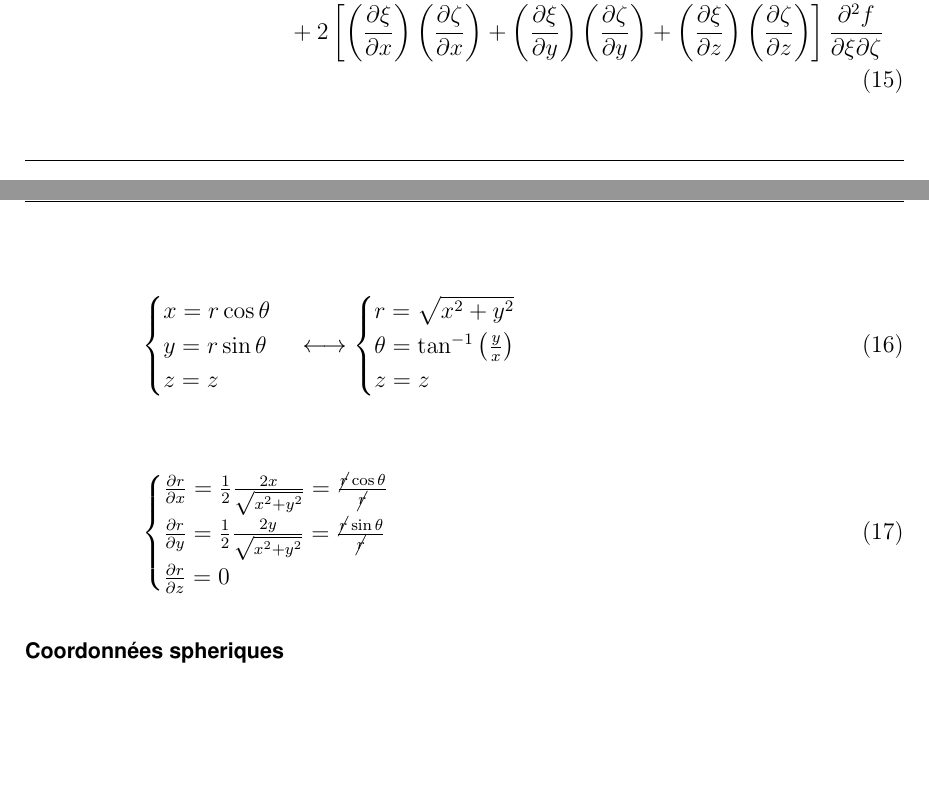
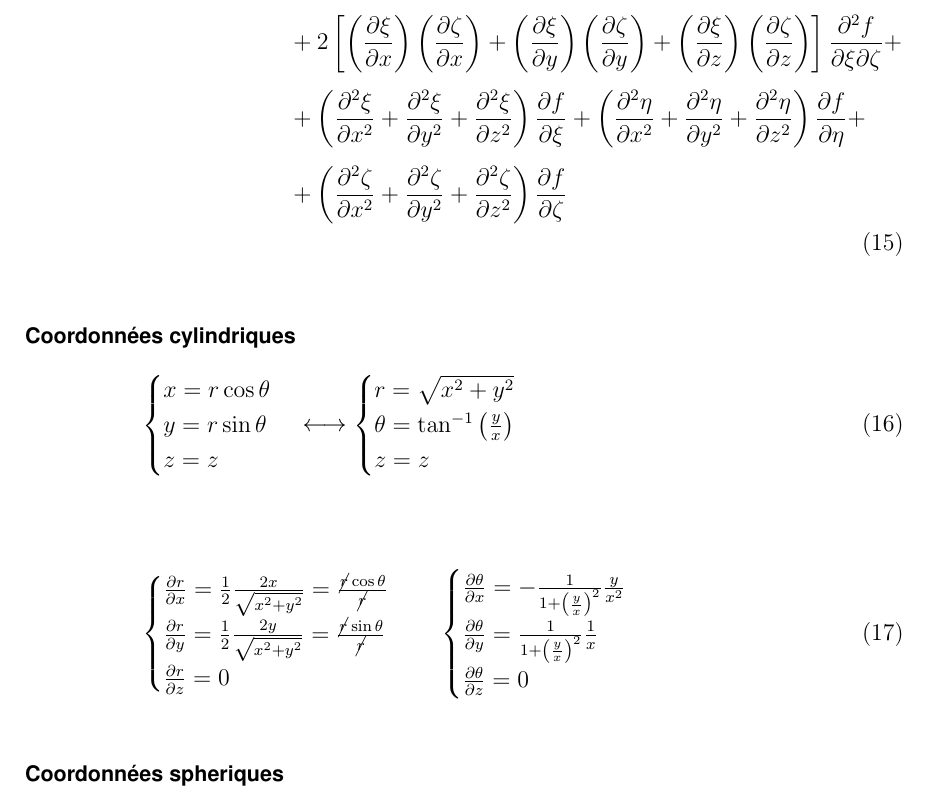
Before and after one commit to LucaDiStasio/EEIGM, a LaTeX document (MSD/td/td.tex): two parts of pages 13 and 14 of 20 before the commit and part of page 14 of 22 after it, the two joined at a grey line, cut so that both start at the same text, the shorter picture padded with empty space. Compiled offline with pdfLaTeX; an older LaTeX class or package is replaced by its successor.

Commit message:
commit on 11/08/2020 at 17:22:34

```diff
--- a/MSD/td/td.tex
+++ b/MSD/td/td.tex
@@ -476,4 +476,3 @@ f\left(\xi,\eta,\zeta\right)=f\left(\xi\left(x,y,z\right),\eta\left(x,y,z\right)
 
 \begin{equation}
 \begin{aligned}
-\nabla_{\xi\eta\zeta}^{2}f\left(\xi,\eta,\zeta\right)=&\left[\left(\frac{\partial\xi}{\partial x}\right)^{2}+\left(\frac{\partial\xi}{\partial y}\right)^{2}+\left(\frac{\partial\xi}{\partial z}\right)^{2}\right]\frac{\partial^{2} f}{\partial\xi^{2}}+\\
@@ -484 +479 @@ f\left(\xi,\eta,\zeta\right)=f\left(\xi\left(x,y,z\right),\eta\left(x,y,z\right)
-&+2\left[\left(\frac{\partial\xi}{\partial x}\right)\left(\frac{\partial\zeta}{\partial x}\right)+\left(\frac{\partial\xi}{\partial y}\right)\left(\frac{\partial\zeta}{\partial y}\right)+\left(\frac{\partial\xi}{\partial z}\right)\left(\frac{\partial\zeta}{\partial z}\right)\right]\frac{\partial^{2} f}{\partial\xi\partial\zeta}\\
+\nabla_{\xi\eta\zeta}^{2}f\left(\xi,\eta,\zeta\right)=&\left[\left(\frac{\partial\xi}{\partial x}\right)^{2}+\left(\frac{\partial\xi}{\partial y}\right)^{2}+\left(\frac{\partial\xi}{\partial z}\right)^{2}\right]\frac{\partial^{2} f}{\partial\xi^{2}}+\\[5pt]
@@ -485,5 +484,10 @@ f\left(\xi,\eta,\zeta\right)=f\left(\xi\left(x,y,z\right),\eta\left(x,y,z\right)
+&+2\left[\left(\frac{\partial\xi}{\partial x}\right)\left(\frac{\partial\zeta}{\partial x}\right)+\left(\frac{\partial\xi}{\partial y}\right)\left(\frac{\partial\zeta}{\partial y}\right)+\left(\frac{\partial\xi}{\partial z}\right)\left(\frac{\partial\zeta}{\partial z}\right)\right]\frac{\partial^{2} f}{\partial\xi\partial\zeta}+\\[5pt]
+&+\left(\frac{\partial^{2}\xi}{\partial x^{2}}+\frac{\partial^{2}\xi}{\partial y^{2}}+\frac{\partial^{2}\xi}{\partial z^{2}}\right)\frac{\partial f}{\partial\xi}+\left(\frac{\partial^{2}\eta}{\partial x^{2}}+\frac{\partial^{2}\eta}{\partial y^{2}}+\frac{\partial^{2}\eta}{\partial z^{2}}\right)\frac{\partial f}{\partial\eta}+\\[5pt]
+&+\left(\frac{\partial^{2}\zeta}{\partial x^{2}}+\frac{\partial^{2}\zeta}{\partial y^{2}}+\frac{\partial^{2}\zeta}{\partial z^{2}}\right)\frac{\partial f}{\partial\zeta}
 \end{aligned}
 \end{equation}
+
+\item[Coordonn\'ees cylindriques]
 
 \begin{equation}
 \begin{cases}
@@ -502,7 +506,11 @@ z=z
 \frac{\partial r}{\partial x}=\frac{1}{2}\frac{2x}{\sqrt{x^{2}+y^{2}}}=\frac{\cancel{r}\cos{\theta}}{\cancel{r}}\\
 \frac{\partial r}{\partial y}=\frac{1}{2}\frac{2y}{\sqrt{x^{2}+y^{2}}}=\frac{\cancel{r}\sin{\theta}}{\cancel{r}}\\
 \frac{\partial r}{\partial z}=0\\
-\end{cases}\quad
+\end{cases}\quad\begin{cases}
+\frac{\partial \theta}{\partial x}=-\frac{1}{1+\left(\frac{y}{x}\right)^{2}}\frac{y}{x^{2}}\\
+\frac{\partial \theta}{\partial y}=\frac{1}{1+\left(\frac{y}{x}\right)^{2}}\frac{1}{x}\\
+\frac{\partial \theta}{\partial z}=0\\
+\end{cases}
 \end{equation}
 
 \item[Coordonn\'ees spheriques]
```
Also changed, not shown: MSD/td/td.pdf, MSD/td/td.tex (8 more changed lines), 4 other files.
